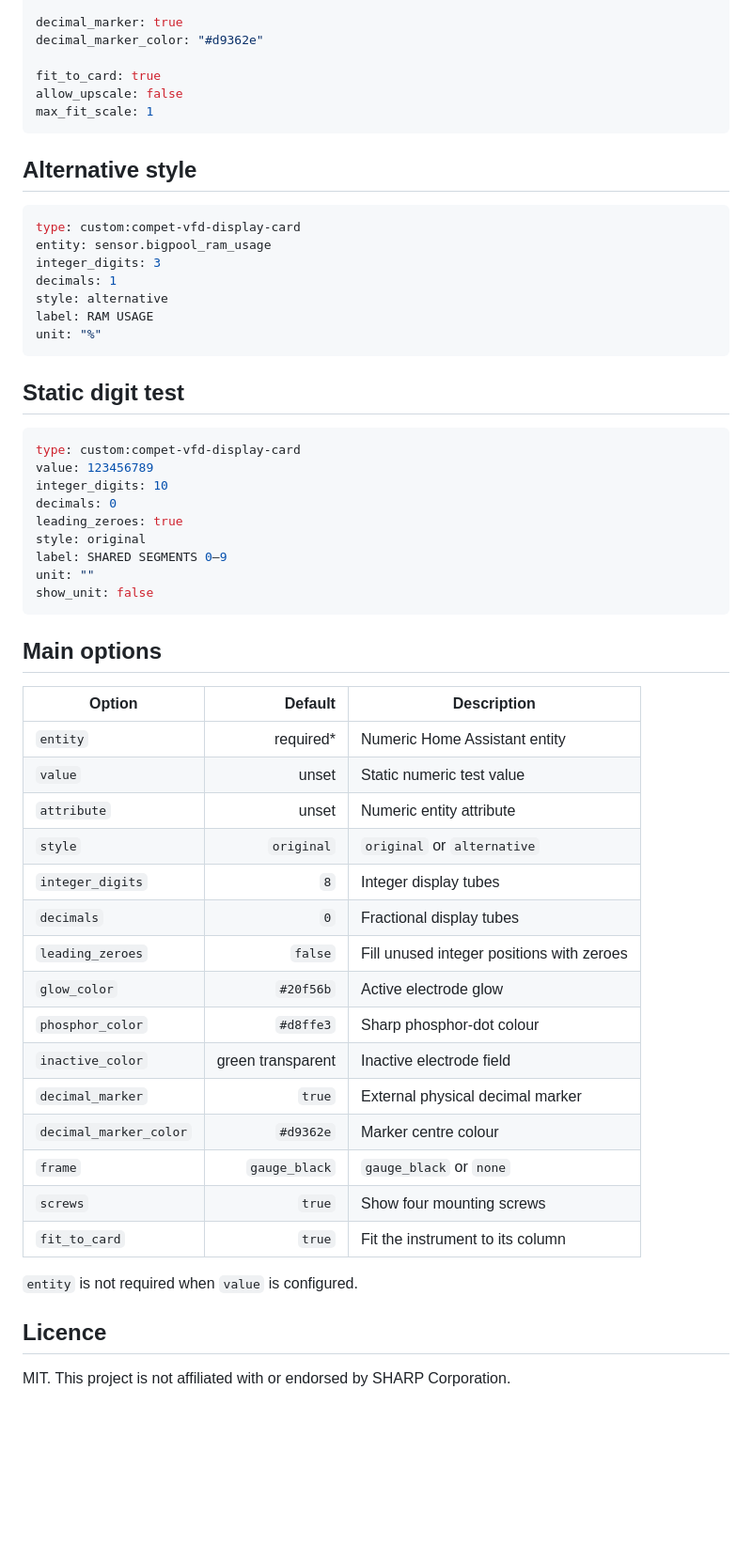
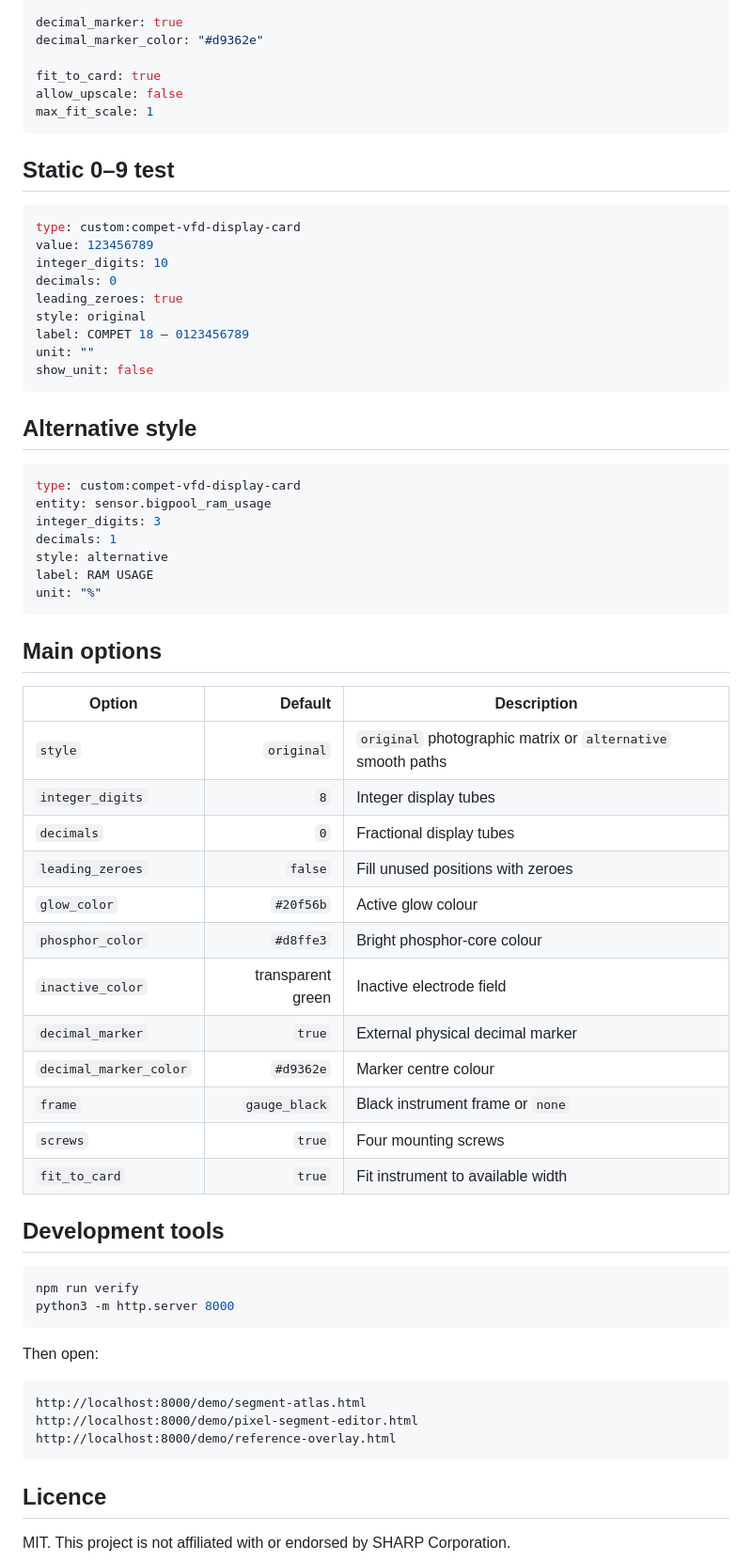
Before and after one commit to loungelizard2018/compet-vfd-display-card, a Markdown page: README.md, the part around one of its changes. Shown at 94% size. GitHub-like rendering; blank space fills up the shorter version.

````diff
--- a/README.md
+++ b/README.md
@@ -121,6 +88,20 @@ allow_upscale: false
 max_fit_scale: 1
 ```
 
+## Static 0–9 test
+
+```yaml
+type: custom:compet-vfd-display-card
+value: 123456789
+integer_digits: 10
+decimals: 0
+leading_zeroes: true
+style: original
+label: COMPET 18 — 0123456789
+unit: ""
+show_unit: false
+```
+
 ## Alternative style
 
 ```yaml
@@ -133,41 +114,37 @@ label: RAM USAGE
 unit: "%"
 ```
 
-## Static digit test
-
-```yaml
-type: custom:compet-vfd-display-card
-value: 123456789
-integer_digits: 10
-decimals: 0
-leading_zeroes: true
-style: original
-label: SHARED SEGMENTS 0–9
-unit: ""
-show_unit: false
-```
-
 ## Main options
 
 | Option | Default | Description |
 |---|---:|---|
-| `entity` | required* | Numeric Home Assistant entity |
-| `value` | unset | Static numeric test value |
-| `attribute` | unset | Numeric entity attribute |
-| `style` | `original` | `original` or `alternative` |
+| `style` | `original` | `original` photographic matrix or `alternative` smooth paths |
 | `integer_digits` | `8` | Integer display tubes |
 | `decimals` | `0` | Fractional display tubes |
-| `leading_zeroes` | `false` | Fill unused integer positions with zeroes |
-| `glow_color` | `#20f56b` | Active electrode glow |
-| `phosphor_color` | `#d8ffe3` | Sharp phosphor-dot colour |
-| `inactive_color` | green transparent | Inactive electrode field |
+| `leading_zeroes` | `false` | Fill unused positions with zeroes |
+| `glow_color` | `#20f56b` | Active glow colour |
+| `phosphor_color` | `#d8ffe3` | Bright phosphor-core colour |
+| `inactive_color` | transparent green | Inactive electrode field |
 | `decimal_marker` | `true` | External physical decimal marker |
 | `decimal_marker_color` | `#d9362e` | Marker centre colour |
-| `frame` | `gauge_black` | `gauge_black` or `none` |
-| `screws` | `true` | Show four mounting screws |
-| `fit_to_card` | `true` | Fit the instrument to its column |
+| `frame` | `gauge_black` | Black instrument frame or `none` |
+| `screws` | `true` | Four mounting screws |
+| `fit_to_card` | `true` | Fit instrument to available width |
 
-`entity` is not required when `value` is configured.
+## Development tools
+
+```bash
+npm run verify
+python3 -m http.server 8000
+```
+
+Then open:
+
+```text
+http://localhost:8000/demo/segment-atlas.html
+http://localhost:8000/demo/pixel-segment-editor.html
+http://localhost:8000/demo/reference-overlay.html
+```
 
 ## Licence
 
````
Also changed, not shown: other parts of README.md (+18 -51 lines).
